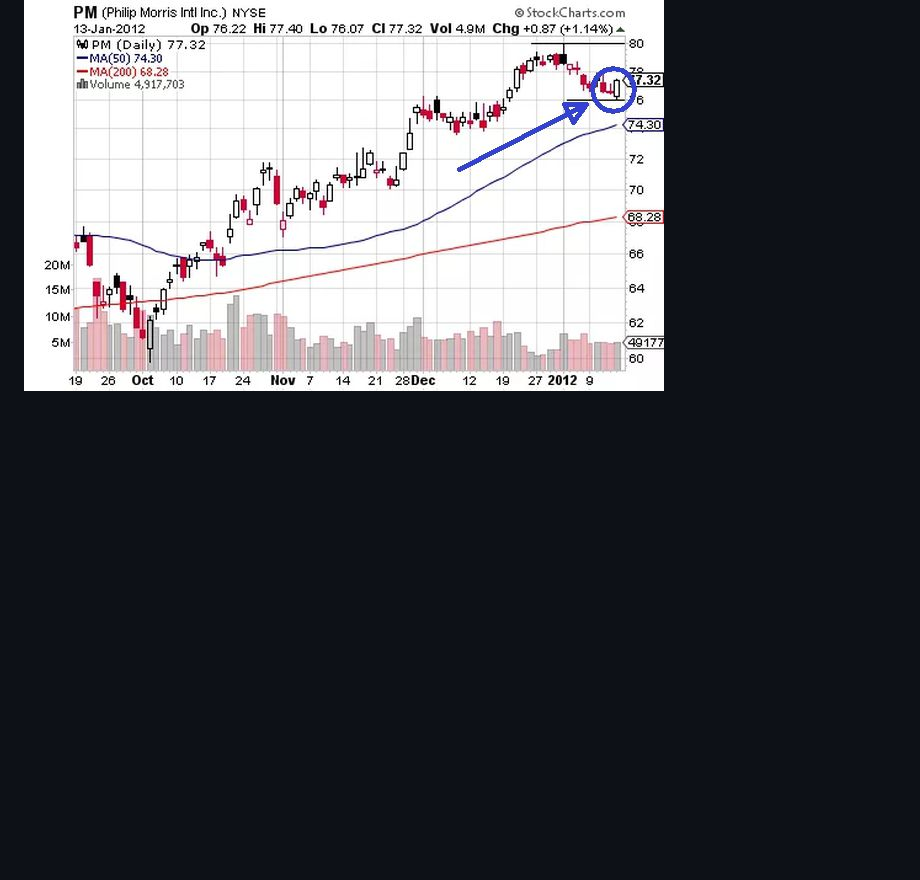
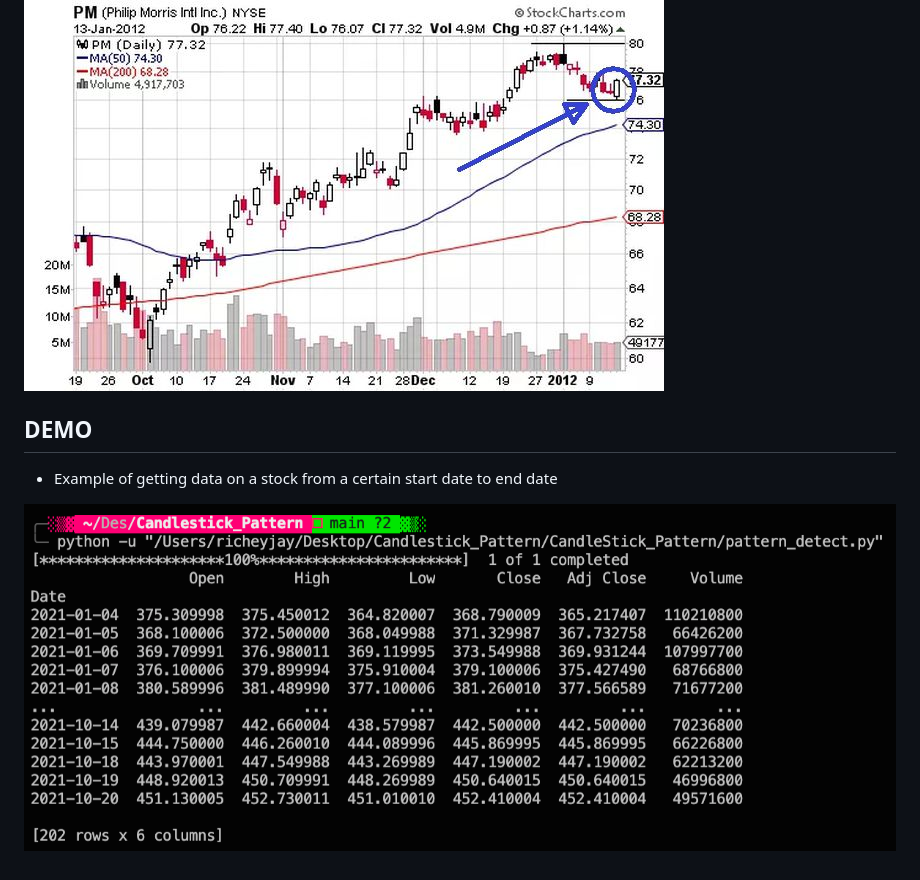
Before and after one commit to GaneshJainarain/Candlestick-Pattern-Recognition-with-Python-and-TA-Lib, a Markdown page: README.md, the part around the change. Rendered like a GitHub page; pictures changed too: Outputs/ExampleDataOnStartEnd.png (added); blank space fills up the shorter version.

Commit message:
wrote some code to get stock data for a specific stock needs stock name, start and end dates, used the yfinance library for this

```diff
--- a/README.md
+++ b/README.md
@@ -13,3 +13,9 @@
 - Engulfing Pattern
 
 ![](Patterns/BullishEngulfingPatternExample.jpg)
+
+## DEMO
+
+- Example of getting data on a stock from a certain start date to end date
+
+![](Outputs/ExampleDataOnStartEnd.png)
```
